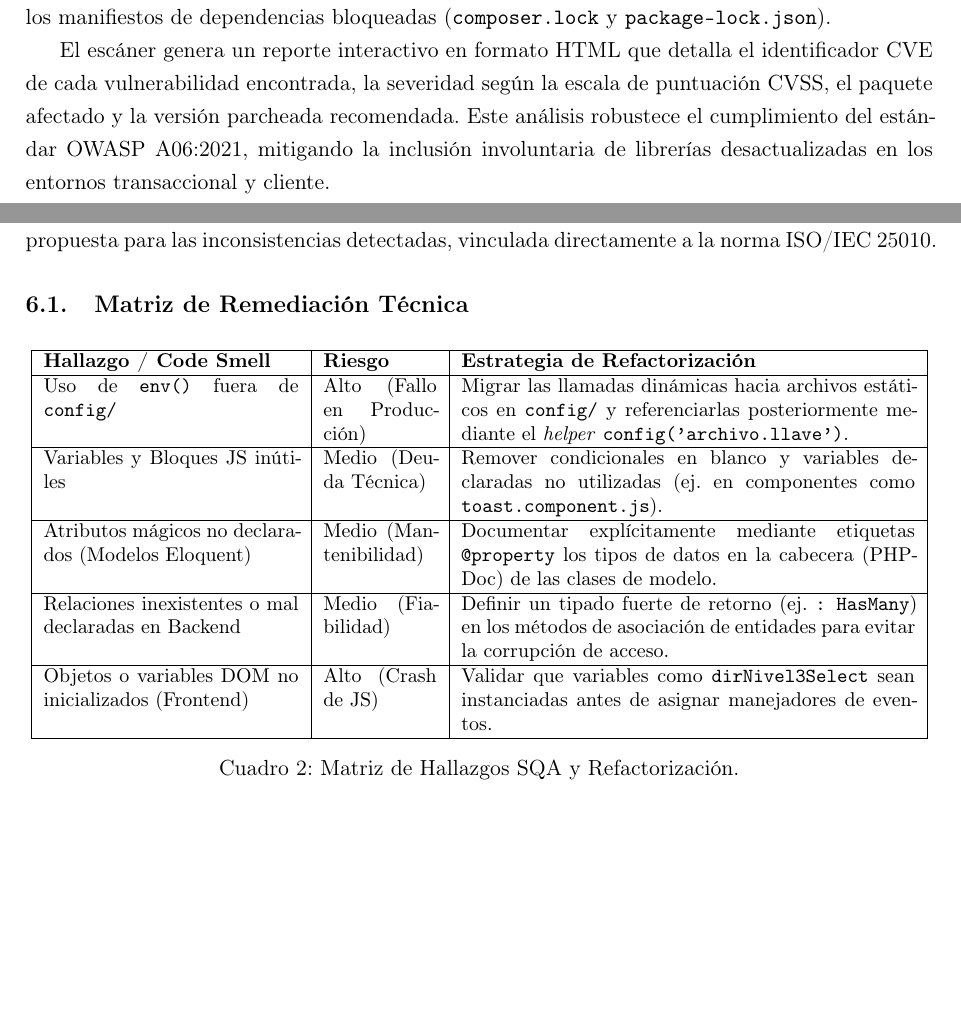
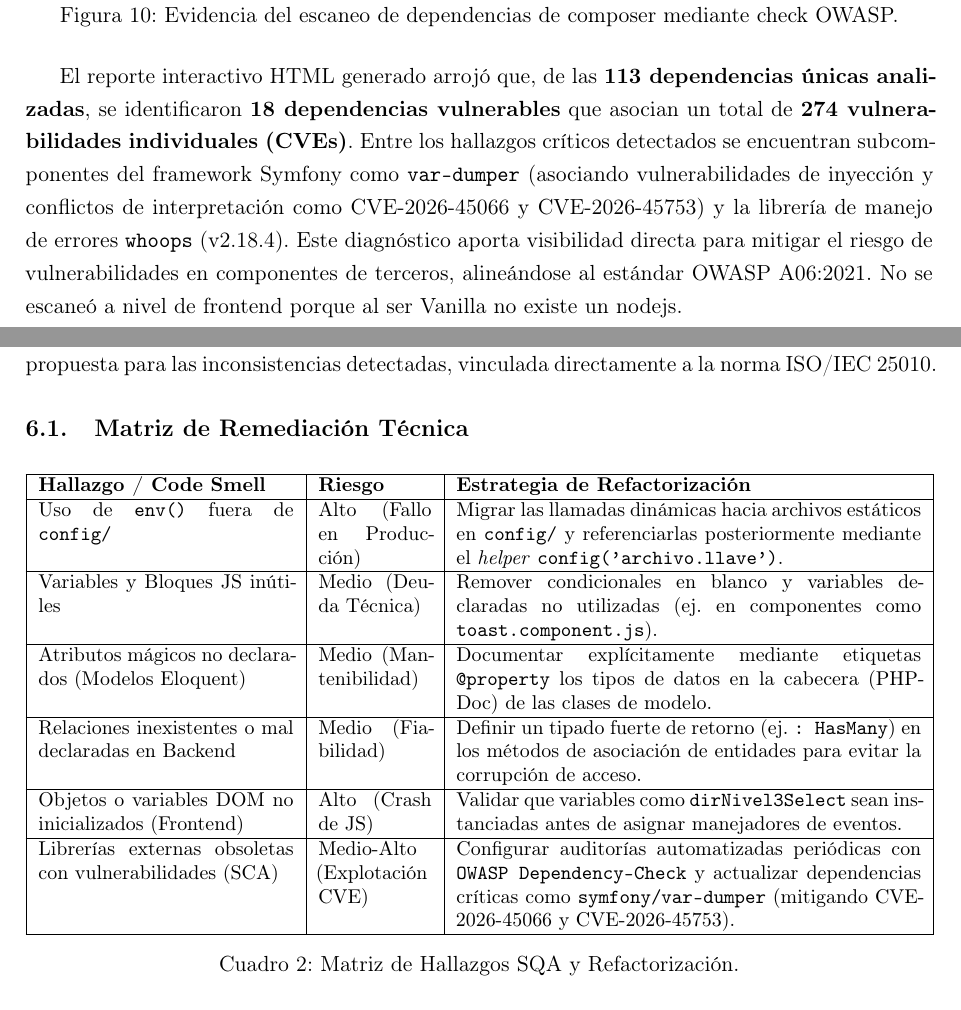
Before and after one commit to angelcontres/Sistema-web-de-Gestion-de-Incidencias, a LaTeX document (docs/entregable6/latex/entregable-6.tex, which reads docs/entregable6/latex/secciones/05-gestion-dependencias-inseguras.tex, docs/entregable6/latex/secciones/06-hallazgos-refactor.tex): two parts of pages 19 and 21 of 21 before the commit and two parts of pages 20 and 22 of 22 after it, joined at a grey line, cut at the place of the change, the shorter picture padded with empty space. Compiled offline with pdfLaTeX.

Commit message:
docs: refactor apartado de escaneos owasp

```diff
--- a/docs/entregable6/latex/secciones/05-gestion-dependencias-inseguras.tex
+++ b/docs/entregable6/latex/secciones/05-gestion-dependencias-inseguras.tex
@@ -14,6 +14,5 @@ De forma análoga, para el ecosistema JavaScript Vanilla del cliente, las herram
 
 \subsection{Auditoría mediante OWASP Dependency-Check}
 
-Adicionalmente a los análisis de Snyk y Composer, se integró la herramienta de código abierto \textbf{OWASP Dependency-Check} (v12.2.2) para el análisis de composición de software (SCA) multiplataforma. Esta utilidad se ejecuta a nivel de consola local escaneando de manera combinada los manifiestos de dependencias bloqueadas (\texttt{composer.lock} y \texttt{package-lock.json}).
+Adicionalmente a los análisis de Snyk y Composer, se ejecutó de manera local la utilidad oficial de \textbf{OWASP Dependency-Check} (v12.2.2) para el análisis de composición de software (SCA). El análisis se centró en el manifiesto de dependencias bloqueadas del backend (\texttt{composer.lock}), integrando una clave de acceso (NVD API Key) para acelerar la sincronización de registros con la base de datos nacional de vulnerabilidades (NVD) del NIST.
 
-El escáner genera un reporte interactivo en formato HTML que detalla el identificador CVE de cada vulnerabilidad encontrada, la severidad según la escala de puntuación CVSS, el paquete afectado y la versión parcheada recomendada. Este análisis robustece el cumplimiento del estándar OWASP A06:2021, mitigando la inclusión involuntaria de librerías desactualizadas en los entornos transaccional y cliente.
@@ -20,3 +22,8 @@ El escáner genera un reporte interactivo en formato HTML que detalla el identif
+    \caption{Evidencia del escaneo de dependencias de composer mediante check OWASP.}
+    \label{fig:evidencia_owasp}
+\end{figure}
+
+El reporte interactivo HTML generado arrojó que, de las \textbf{113 dependencias únicas analizadas}, se identificaron \textbf{18 dependencias vulnerables} que asocian un total de \textbf{274 vulnerabilidades individuales (CVEs)}. Entre los hallazgos críticos detectados se encuentran subcomponentes del framework Symfony como \texttt{var-dumper} (asociando vulnerabilidades de inyección y conflictos de interpretación como CVE-2026-45066 y CVE-2026-45753) y la librería de manejo de errores \texttt{whoops} (v2.18.4). Este diagnóstico aporta visibilidad directa para mitigar el riesgo de vulnerabilidades en componentes de terceros, alineándose al estándar OWASP A06:2021. No se escaneó a nivel de frontend porque al ser Vanilla no existe un nodejs.
 
 \begin{figure}[H]
     \centering
--- a/docs/entregable6/latex/secciones/06-hallazgos-refactor.tex
+++ b/docs/entregable6/latex/secciones/06-hallazgos-refactor.tex
@@ -7,7 +7,7 @@ La identificación de métricas de calidad y deuda técnica carece de valor si n
 \begin{table}[h!]
 \centering
 \small
-\begin{tabular}{|p{4.5cm}|p{2cm}|p{8cm}|}
+\begin{tabular}{|p{4.5cm}|p{2cm}|p{8.2cm}|}
 \hline
 \textbf{Hallazgo / Code Smell} & \textbf{Riesgo} & \textbf{Estrategia de Refactorización} \\ \hline
 Uso de \texttt{env()} fuera de \texttt{config/} & Alto (Fallo en Producción) & Migrar las llamadas dinámicas hacia archivos estáticos en \texttt{config/} y referenciarlas posteriormente mediante el \textit{helper} \texttt{config('archivo.llave')}. \\ \hline
@@ -15,6 +15,7 @@ Variables y Bloques JS inútiles & Medio (Deuda Técnica) & Remover condicionale
 Atributos mágicos no declarados (Modelos Eloquent) & Medio (Mantenibilidad) & Documentar explícitamente mediante etiquetas \texttt{@property} los tipos de datos en la cabecera (PHPDoc) de las clases de modelo. \\ \hline
 Relaciones inexistentes o mal declaradas en Backend & Medio (Fiabilidad) & Definir un tipado fuerte de retorno (ej. \texttt{: HasMany}) en los métodos de asociación de entidades para evitar la corrupción de acceso. \\ \hline
 Objetos o variables DOM no inicializados (Frontend) & Alto (Crash de JS) & Validar que variables como \texttt{dirNivel3Select} sean instanciadas antes de asignar manejadores de eventos. \\ \hline
+Librerías externas obsoletas con vulnerabilidades (SCA) & Medio-Alto (Explotación CVE) & Configurar auditorías automatizadas periódicas con \texttt{OWASP Dependency-Check} y actualizar dependencias críticas como \texttt{symfony/var-dumper} (mitigando CVE-2026-45066 y CVE-2026-45753). \\ \hline
 \end{tabular}
 \caption{Matriz de Hallazgos SQA y Refactorización.}
 \label{tab:matriz_hallazgos}
```
Also changed, not shown: docs/entregable6/latex/secciones/05-gestion-dependencias-inseguras.tex (3 more changed lines).
